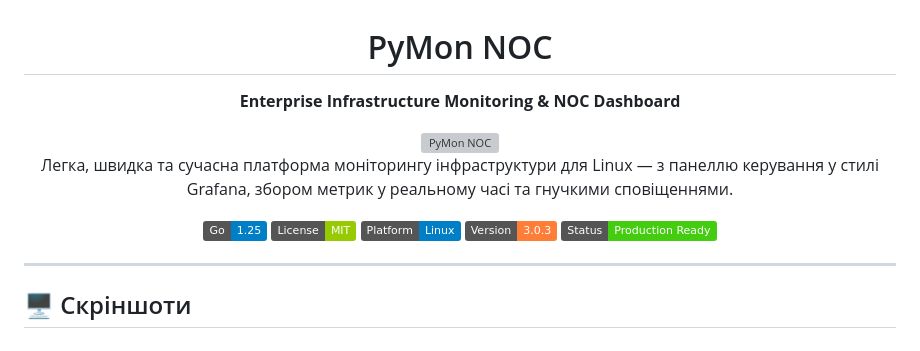
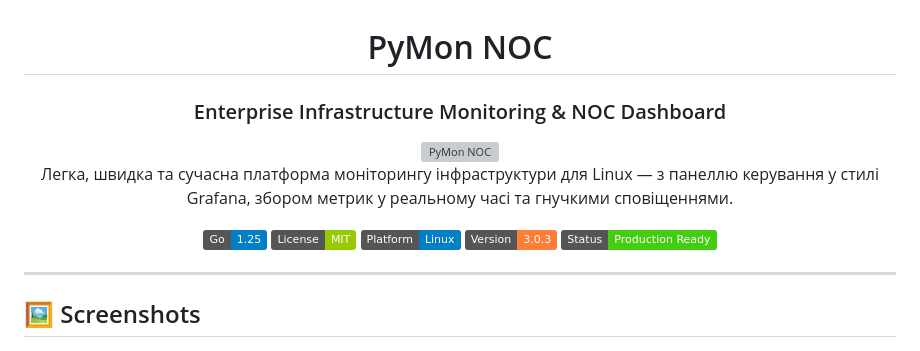
Before and after one commit to ajjs1ajjs/Monitoring, a Markdown page: README.md, the part around the change. GitHub-like rendering; badges without logos; grey boxes are pictures that could not be loaded.

Commit message:
docs: unify README presentation

```diff
--- a/README.md
+++ b/README.md
@@ -2,7 +2,7 @@
 
 # PyMon NOC
 
-**Enterprise Infrastructure Monitoring & NOC Dashboard**
+### Enterprise Infrastructure Monitoring & NOC Dashboard
 
 <img src="docs/banner.svg" width="100%" alt="PyMon NOC">
 
@@ -18,7 +18,7 @@
 
 ---
 
-## 🖥️ Скріншоти
+## 🖼️ Screenshots
 
 <p align="center">
   <img src="docs/screenshots/overview.png" width="49%" alt="Огляд моніторингу">
```
